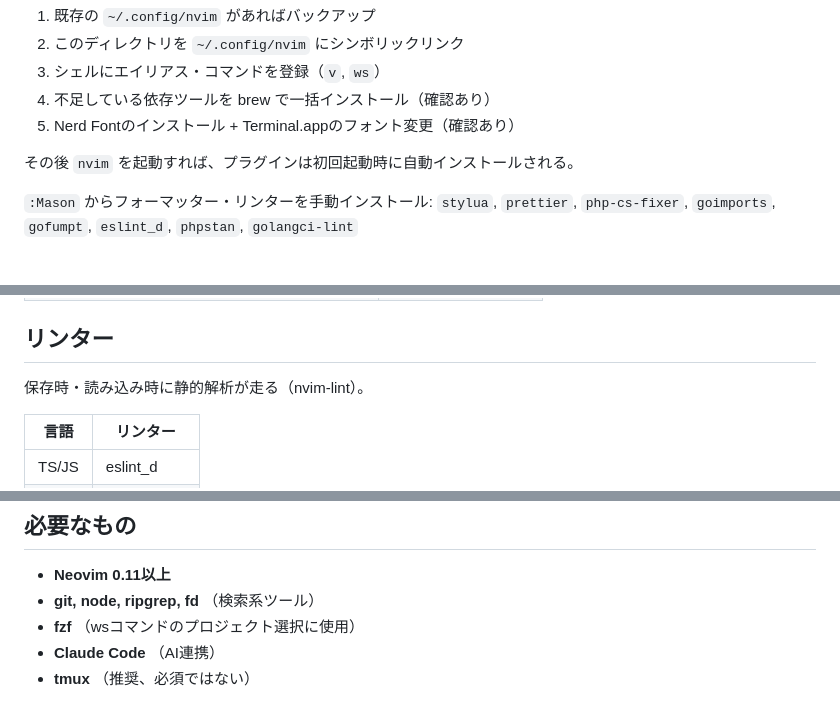
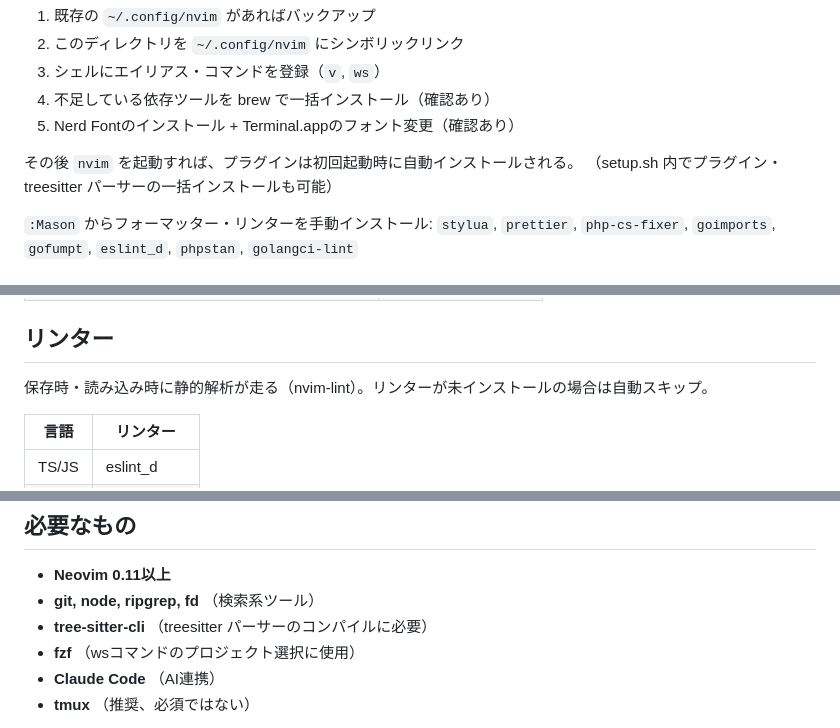
Before and after one commit to nero-15/nvim-config, a Markdown page: README.md, 3 parts joined by grey strips. Rendered like a GitHub page.

Commit message:
docs: README に tree-sitter-cli 依存、パーサー自動インストール、リンタースキップを反映

```diff
--- a/README.md
+++ b/README.md
@@ -17,6 +17,7 @@ bash setup.sh
 5. Nerd Fontのインストール + Terminal.appのフォント変更（確認あり）
 
 その後 `nvim` を起動すれば、プラグインは初回起動時に自動インストールされる。
+（setup.sh 内でプラグイン・treesitter パーサーの一括インストールも可能）
 
 `:Mason` からフォーマッター・リンターを手動インストール:
 `stylua`, `prettier`, `php-cs-fixer`, `goimports`, `gofumpt`, `eslint_d`, `phpstan`, `golangci-lint`
@@ -168,7 +169,7 @@ Leaderキーは **スペース**。全キーバインドは `<Space>` を押し
 
 ## リンター
 
-保存時・読み込み時に静的解析が走る（nvim-lint）。
+保存時・読み込み時に静的解析が走る（nvim-lint）。リンターが未インストールの場合は自動スキップ。
 
 | 言語 | リンター |
 |------|---------|
@@ -219,6 +220,7 @@ Insertモードで `Tab` でスニペット展開・次のプレースホルダ
 
 - **Neovim 0.11以上**
 - **git, node, ripgrep, fd** （検索系ツール）
+- **tree-sitter-cli** （treesitter パーサーのコンパイルに必要）
 - **fzf** （wsコマンドのプロジェクト選択に使用）
 - **Claude Code** （AI連携）
 - **tmux** （推奨、必須ではない）
```
